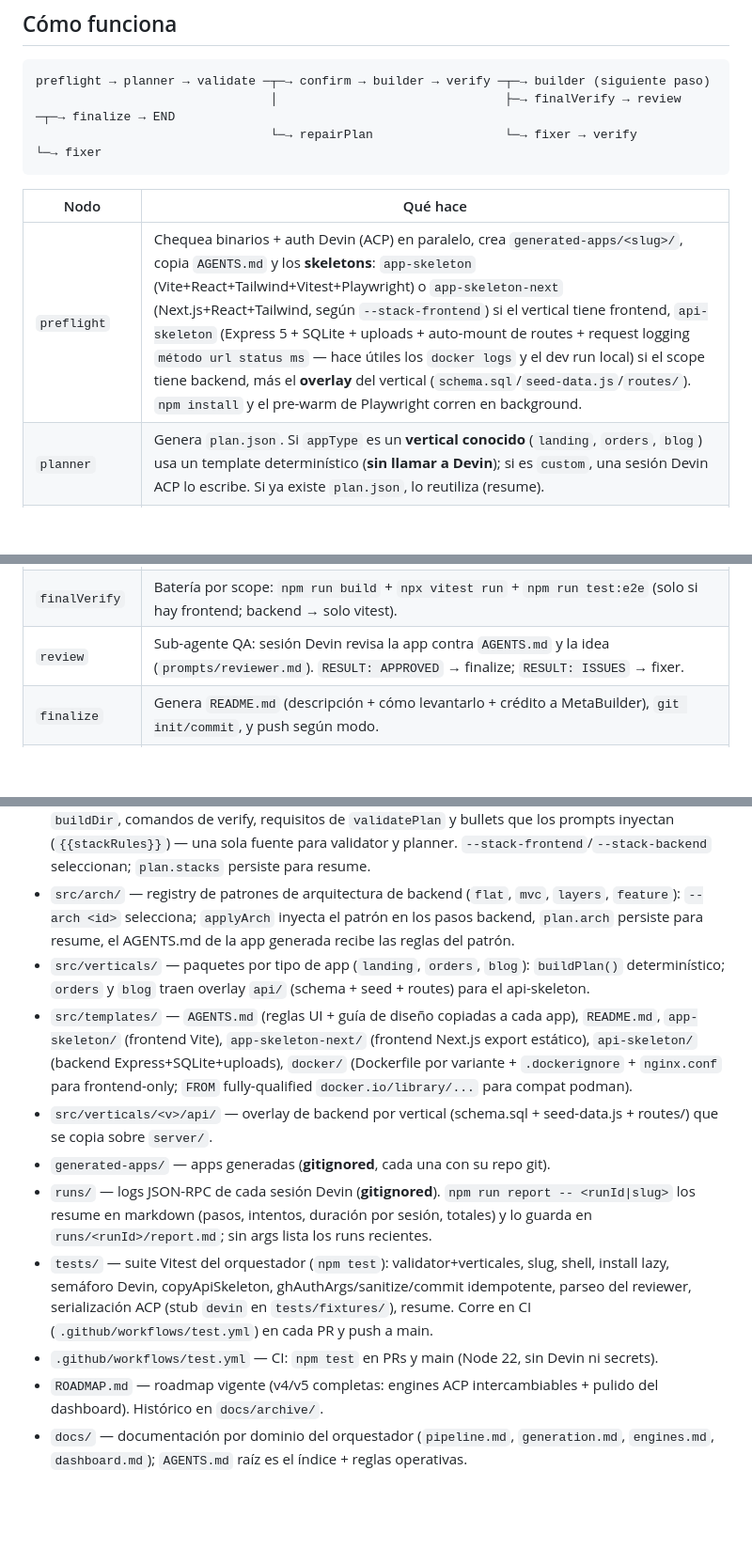
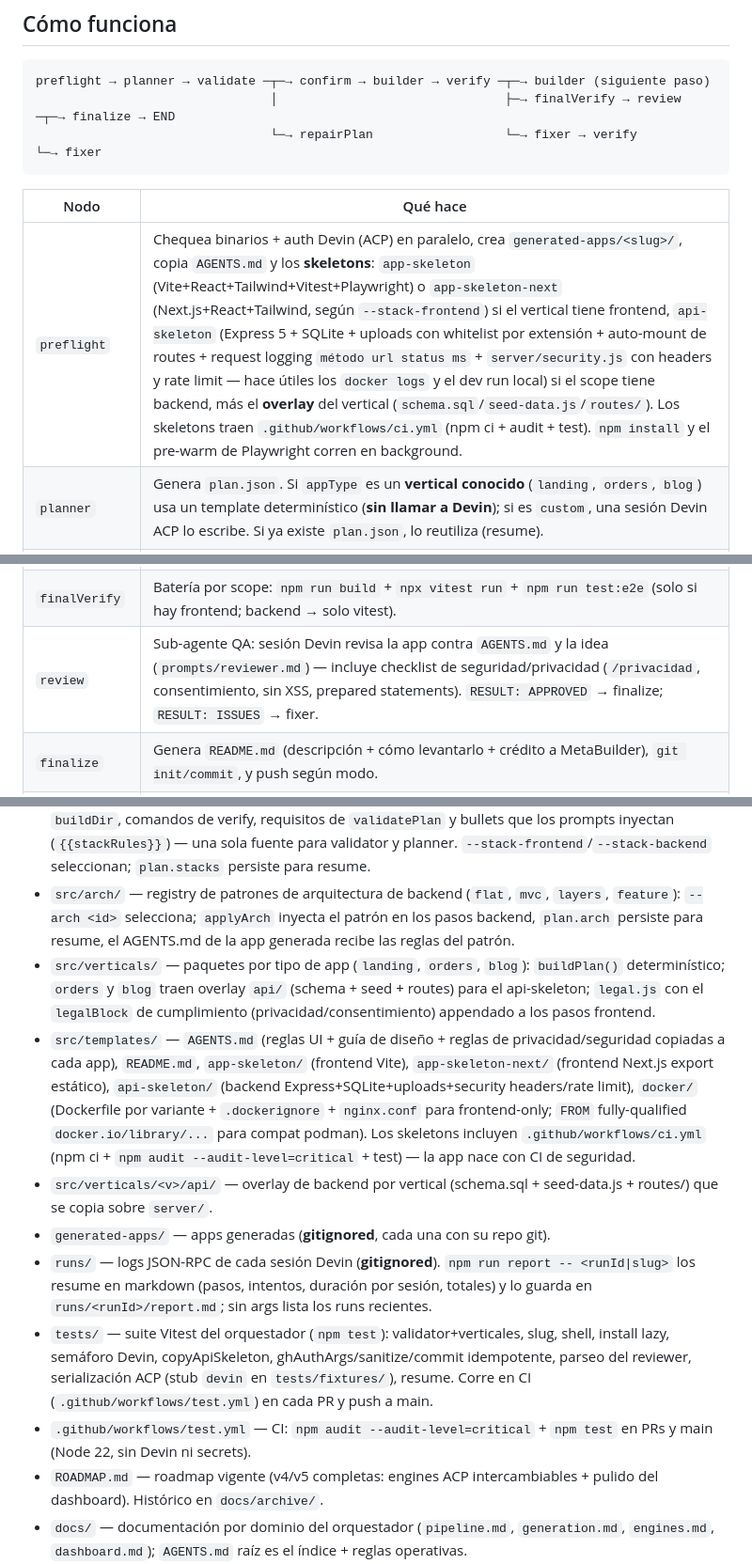
Before and after one commit to damianra/metabuilder-orchestrator, a Markdown page: README.md, 3 parts joined by grey strips. Shown at 94% size. Rendered like a GitHub page; blank space fills up the shorter version.

```diff
--- a/README.md
+++ b/README.md
@@ -28,7 +28,7 @@ preflight → planner → validate ─┬─→ confirm → builder → verify
 
 | Nodo | Qué hace |
 | --- | --- |
-| `preflight` | Chequea binarios + auth Devin (ACP) en paralelo, crea `generated-apps/<slug>/`, copia `AGENTS.md` y los **skeletons**: `app-skeleton` (Vite+React+Tailwind+Vitest+Playwright) o `app-skeleton-next` (Next.js+React+Tailwind, según `--stack-frontend`) si el vertical tiene frontend, `api-skeleton` (Express 5 + SQLite + uploads + auto-mount de routes + request logging `método url status ms` — hace útiles los `docker logs` y el dev run local) si el scope tiene backend, más el **overlay** del vertical (`schema.sql`/`seed-data.js`/`routes/`). `npm install` y el pre-warm de Playwright corren en background. |
+| `preflight` | Chequea binarios + auth Devin (ACP) en paralelo, crea `generated-apps/<slug>/`, copia `AGENTS.md` y los **skeletons**: `app-skeleton` (Vite+React+Tailwind+Vitest+Playwright) o `app-skeleton-next` (Next.js+React+Tailwind, según `--stack-frontend`) si el vertical tiene frontend, `api-skeleton` (Express 5 + SQLite + uploads con whitelist por extensión + auto-mount de routes + request logging `método url status ms` + `server/security.js` con headers y rate limit — hace útiles los `docker logs` y el dev run local) si el scope tiene backend, más el **overlay** del vertical (`schema.sql`/`seed-data.js`/`routes/`). Los skeletons traen `.github/workflows/ci.yml` (npm ci + audit + test). `npm install` y el pre-warm de Playwright corren en background. |
 | `planner` | Genera `plan.json`. Si `appType` es un **vertical conocido** (`landing`, `orders`, `blog`) usa un template determinístico (**sin llamar a Devin**); si es `custom`, una sesión Devin ACP lo escribe. Si ya existe `plan.json`, lo reutiliza (resume). |
 | `validate` | Validación 100% local del plan (schema, tipos de paso, `verify` ejecutable, requisitos por scope). |
 | `confirm` | `interrupt()` de LangGraph: muestra el plan y espera `[S/n]` — solo en TTY y sin `--yes`. |
@@ -36,7 +36,7 @@ preflight → planner → validate ─┬─→ confirm → builder → verify
 | `verify` | Corre el comando `verify` del paso dentro del proyecto (`execa`, nunca lanza). |
 | `fixer` | Si verify falla: manda a Devin la descripción del paso + stderr (`prompts/fixer.md`). Máx `MAX_STEP_RETRIES` (3) intentos. |
 | `finalVerify` | Batería por scope: `npm run build` + `npx vitest run` + `npm run test:e2e` (solo si hay frontend; backend → solo vitest). |
-| `review` | Sub-agente QA: sesión Devin revisa la app contra `AGENTS.md` y la idea (`prompts/reviewer.md`). `RESULT: APPROVED` → finalize; `RESULT: ISSUES` → fixer. |
+| `review` | Sub-agente QA: sesión Devin revisa la app contra `AGENTS.md` y la idea (`prompts/reviewer.md`) — incluye checklist de seguridad/privacidad (`/privacidad`, consentimiento, sin XSS, prepared statements). `RESULT: APPROVED` → finalize; `RESULT: ISSUES` → fixer. |
 | `finalize` | Genera `README.md` (descripción + cómo levantarlo + crédito a MetaBuilder), `git init/commit`, y push según modo. |
 | `repairPlan` / `fail` | Reparación del plan (máx `MAX_PLAN_RETRIES`=2, solo errores de contenido) / terminación en `failed`. |
 
@@ -220,13 +220,13 @@ cp .env.example .env
 - `src/validate-pr.js` — sub-agente Devin que valida PRs del orquestador en un worktree aislado y comenta el veredicto (el `GITHUB_TOKEN` nunca llega al agente). `npm run validate:pr -- <N>` valida uno; sin args valida todos los abiertos pendientes (detecta por el head SHA embebido en el veredicto — un push nuevo lo marca pendiente otra vez); `--watch [min]` hace polling continuo.
 - `src/stacks/` — registry declarativo de stacks (`vite-react`, `nextjs`, `express-sqlite`): skeleton, `buildDir`, comandos de verify, requisitos de `validatePlan` y bullets que los prompts inyectan (`{{stackRules}}`) — una sola fuente para validator y planner. `--stack-frontend`/`--stack-backend` seleccionan; `plan.stacks` persiste para resume.
 - `src/arch/` — registry de patrones de arquitectura de backend (`flat`, `mvc`, `layers`, `feature`): `--arch <id>` selecciona; `applyArch` inyecta el patrón en los pasos backend, `plan.arch` persiste para resume, el AGENTS.md de la app generada recibe las reglas del patrón.
-- `src/verticals/` — paquetes por tipo de app (`landing`, `orders`, `blog`): `buildPlan()` determinístico; `orders` y `blog` traen overlay `api/` (schema + seed + routes) para el api-skeleton.
-- `src/templates/` — `AGENTS.md` (reglas UI + guía de diseño copiadas a cada app), `README.md`, `app-skeleton/` (frontend Vite), `app-skeleton-next/` (frontend Next.js export estático), `api-skeleton/` (backend Express+SQLite+uploads), `docker/` (Dockerfile por variante + `.dockerignore` + `nginx.conf` para frontend-only; `FROM` fully-qualified `docker.io/library/...` para compat podman).
+- `src/verticals/` — paquetes por tipo de app (`landing`, `orders`, `blog`): `buildPlan()` determinístico; `orders` y `blog` traen overlay `api/` (schema + seed + routes) para el api-skeleton; `legal.js` con el `legalBlock` de cumplimiento (privacidad/consentimiento) appendado a los pasos frontend.
+- `src/templates/` — `AGENTS.md` (reglas UI + guía de diseño + reglas de privacidad/seguridad copiadas a cada app), `README.md`, `app-skeleton/` (frontend Vite), `app-skeleton-next/` (frontend Next.js export estático), `api-skeleton/` (backend Express+SQLite+uploads+security headers/rate limit), `docker/` (Dockerfile por variante + `.dockerignore` + `nginx.conf` para frontend-only; `FROM` fully-qualified `docker.io/library/...` para compat podman). Los skeletons incluyen `.github/workflows/ci.yml` (npm ci + `npm audit --audit-level=critical` + test) — la app nace con CI de seguridad.
 - `src/verticals/<v>/api/` — overlay de backend por vertical (schema.sql + seed-data.js + routes/) que se copia sobre `server/`.
 - `generated-apps/` — apps generadas (**gitignored**, cada una con su repo git).
 - `runs/` — logs JSON-RPC de cada sesión Devin (**gitignored**). `npm run report -- <runId|slug>` los resume en markdown (pasos, intentos, duración por sesión, totales) y lo guarda en `runs/<runId>/report.md`; sin args lista los runs recientes.
 - `tests/` — suite Vitest del orquestador (`npm test`): validator+verticales, slug, shell, install lazy, semáforo Devin, copyApiSkeleton, ghAuthArgs/sanitize/commit idempotente, parseo del reviewer, serialización ACP (stub `devin` en `tests/fixtures/`), resume. Corre en CI (`.github/workflows/test.yml`) en cada PR y push a main.
-- `.github/workflows/test.yml` — CI: `npm test` en PRs y main (Node 22, sin Devin ni secrets).
+- `.github/workflows/test.yml` — CI: `npm audit --audit-level=critical` + `npm test` en PRs y main (Node 22, sin Devin ni secrets).
 - `ROADMAP.md` — roadmap vigente (v4/v5 completas: engines ACP intercambiables + pulido del dashboard). Histórico en `docs/archive/`.
 - `docs/` — documentación por dominio del orquestador (`pipeline.md`, `generation.md`, `engines.md`, `dashboard.md`); `AGENTS.md` raíz es el índice + reglas operativas.
 
```
Also changed, not shown: ROADMAP.md (+19 -0 lines).
